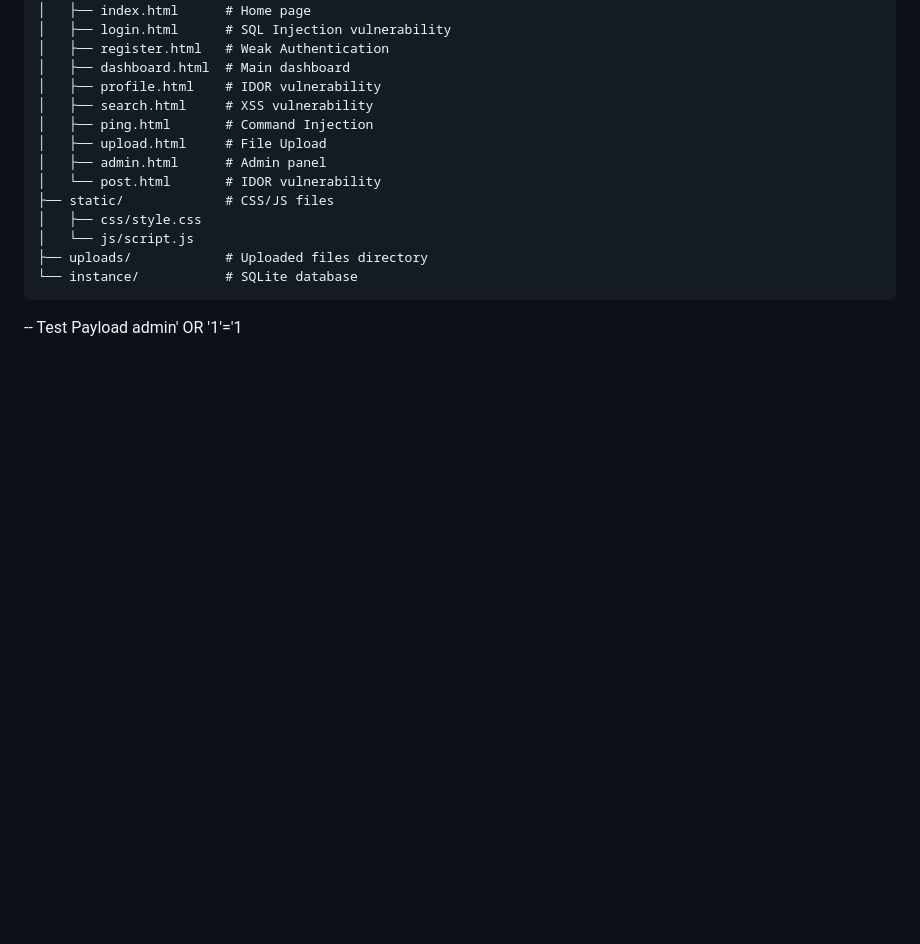
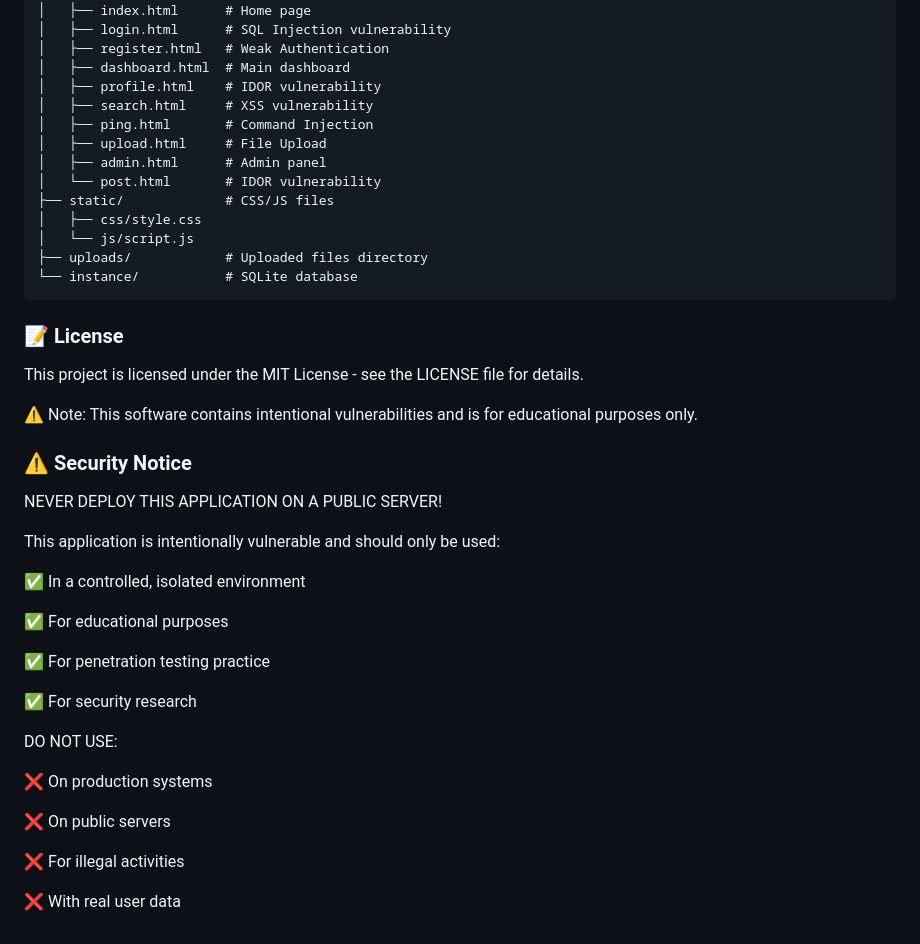
Before and after one commit to knight23910/vulnerable_lab, a Markdown page: README.md, the part around the change. GitHub-like rendering; blank space fills up the shorter version.

````diff
--- a/README.md
+++ b/README.md
@@ -262,5 +262,31 @@ Email: invalid (no validation!)
 ├── uploads/            # Uploaded files directory
 └── instance/           # SQLite database
 ```
--- Test Payload
-admin' OR '1'='1
+
+### 📝 License
+This project is licensed under the MIT License - see the LICENSE file for details.
+
+⚠️ Note: This software contains intentional vulnerabilities and is for educational purposes only.
+
+### ⚠️ Security Notice
+NEVER DEPLOY THIS APPLICATION ON A PUBLIC SERVER!
+
+This application is intentionally vulnerable and should only be used:
+
+✅ In a controlled, isolated environment
+
+✅ For educational purposes
+
+✅ For penetration testing practice
+
+✅ For security research
+
+DO NOT USE:
+
+❌ On production systems
+
+❌ On public servers
+
+❌ For illegal activities
+
+❌ With real user data
````
